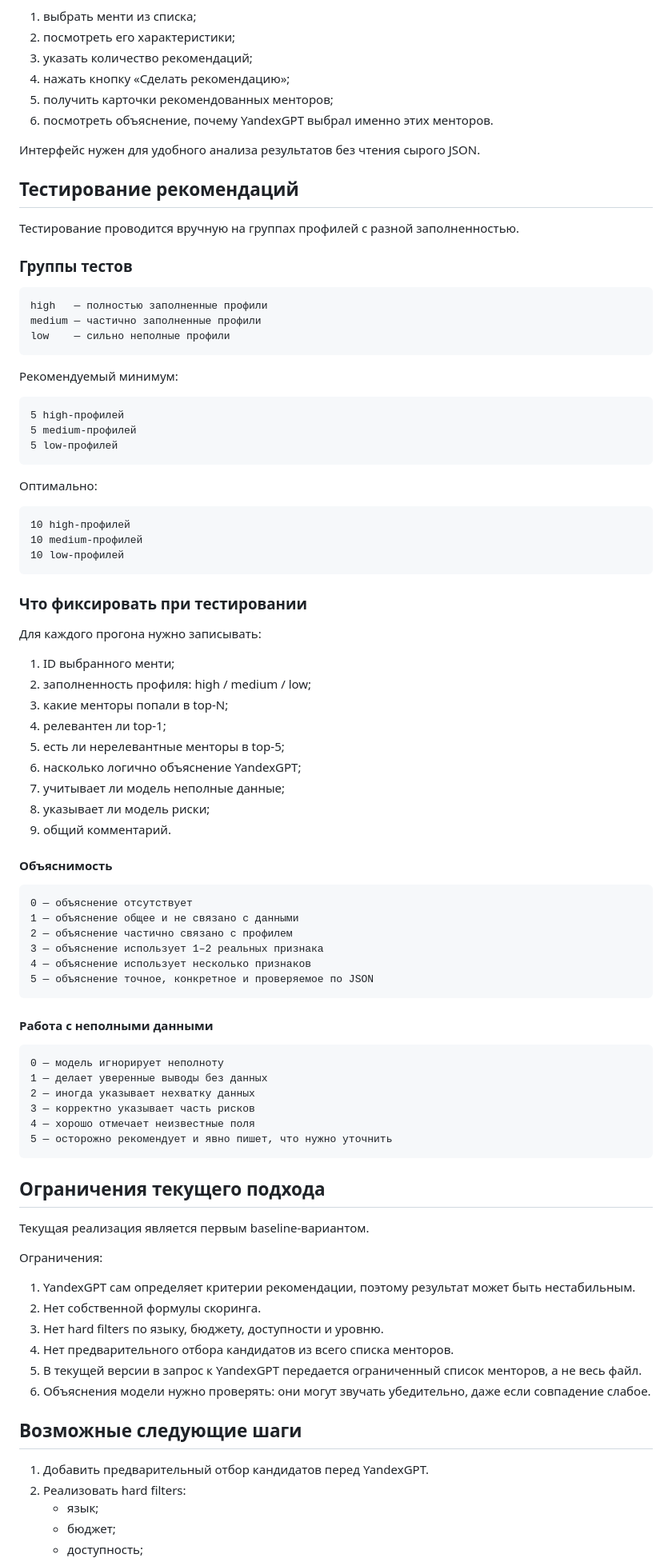
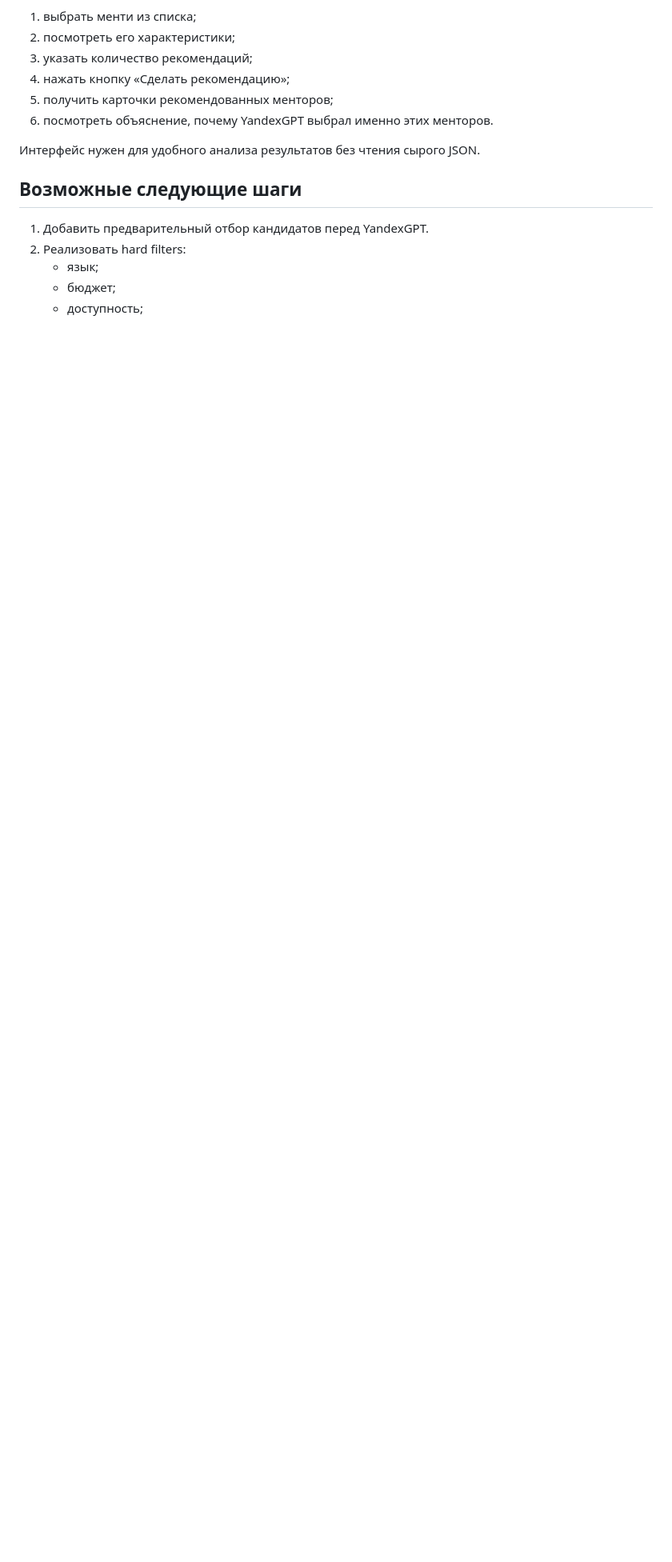
Before and after one commit to AlexPolev/mentee-mentor-recommendation, a Markdown page: README.md, the part around the change. Shown at 80% size. GitHub-like rendering; blank space fills up the shorter version.

````diff
--- a/README.md
+++ b/README.md
@@ -300,83 +300,6 @@ POST /api/v1/recommendations/yandex-gpt/from-json
 
 Интерфейс нужен для удобного анализа результатов без чтения сырого JSON.
 
-## Тестирование рекомендаций
-
-Тестирование проводится вручную на группах профилей с разной заполненностью.
-
-### Группы тестов
-
-```text
-high   — полностью заполненные профили
-medium — частично заполненные профили
-low    — сильно неполные профили
-```
-
-Рекомендуемый минимум:
-
-```text
-5 high-профилей
-5 medium-профилей
-5 low-профилей
-```
-
-Оптимально:
-
-```text
-10 high-профилей
-10 medium-профилей
-10 low-профилей
-```
-
-### Что фиксировать при тестировании
-
-Для каждого прогона нужно записывать:
-
-1. ID выбранного менти;
-2. заполненность профиля: high / medium / low;
-3. какие менторы попали в top-N;
-4. релевантен ли top-1;
-5. есть ли нерелевантные менторы в top-5;
-6. насколько логично объяснение YandexGPT;
-7. учитывает ли модель неполные данные;
-8. указывает ли модель риски;
-9. общий комментарий.
-
-#### Объяснимость
-
-```text
-0 — объяснение отсутствует
-1 — объяснение общее и не связано с данными
-2 — объяснение частично связано с профилем
-3 — объяснение использует 1–2 реальных признака
-4 — объяснение использует несколько признаков
-5 — объяснение точное, конкретное и проверяемое по JSON
-```
-
-#### Работа с неполными данными
-
-```text
-0 — модель игнорирует неполноту
-1 — делает уверенные выводы без данных
-2 — иногда указывает нехватку данных
-3 — корректно указывает часть рисков
-4 — хорошо отмечает неизвестные поля
-5 — осторожно рекомендует и явно пишет, что нужно уточнить
-```
-
-## Ограничения текущего подхода
-
-Текущая реализация является первым baseline-вариантом.
-
-Ограничения:
-
-1. YandexGPT сам определяет критерии рекомендации, поэтому результат может быть нестабильным.
-2. Нет собственной формулы скоринга.
-3. Нет hard filters по языку, бюджету, доступности и уровню.
-4. Нет предварительного отбора кандидатов из всего списка менторов.
-5. В текущей версии в запрос к YandexGPT передается ограниченный список менторов, а не весь файл.
-6. Объяснения модели нужно проверять: они могут звучать убедительно, даже если совпадение слабое.
-
 ## Возможные следующие шаги
 
 1. Добавить предварительный отбор кандидатов перед YandexGPT.
````
